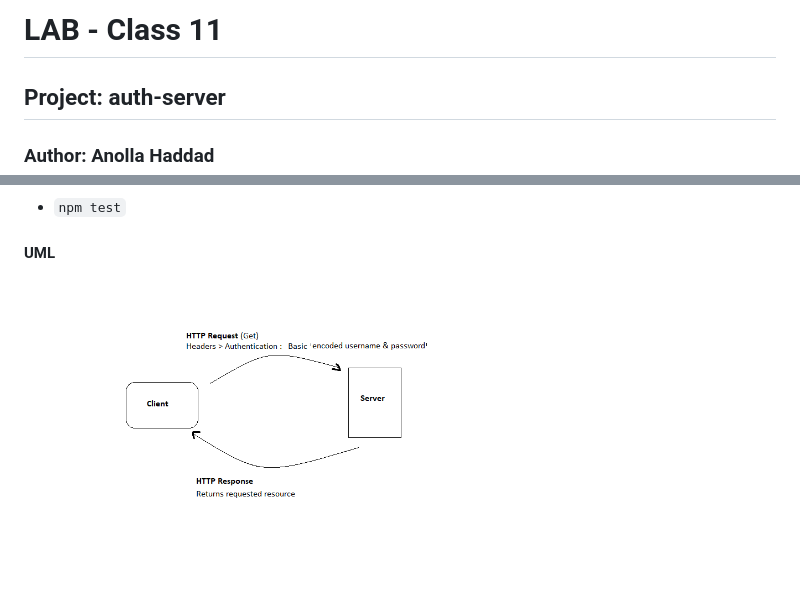
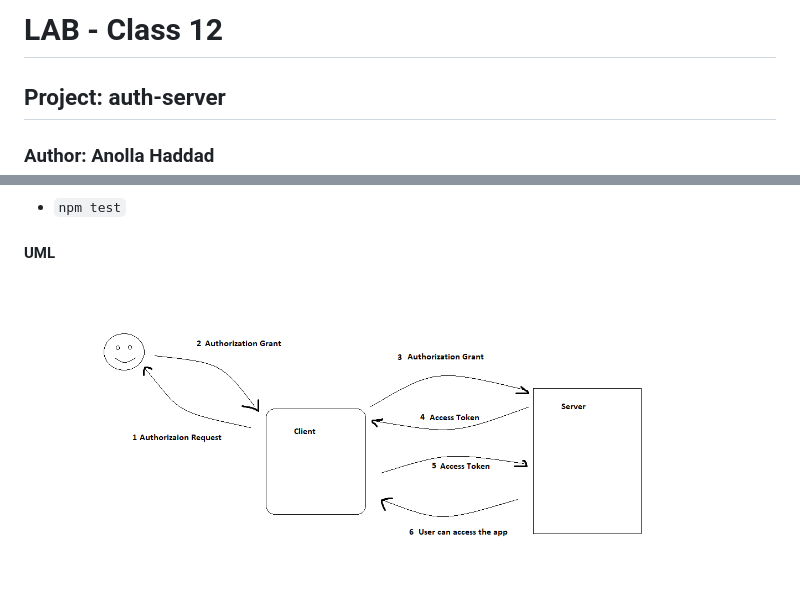
Before and after one commit to 401-advanced-javascript-Anolla/auth-server, a Markdown page: README.md, 2 parts joined by grey strips. GitHub-like rendering; pictures changed too: UMLs/UMLlab12.png (added).

```diff
--- a/README.md
+++ b/README.md
@@ -1,4 +1,4 @@
-# LAB - Class 11
+# LAB - Class 12
 
 ## Project: auth-server
 
@@ -34,4 +34,4 @@ i.e.
 
 #### UML
 
-![UML](./UMLs/UMLlab11.png)
+![UML](./UMLs/UMLlab12.png)
```
